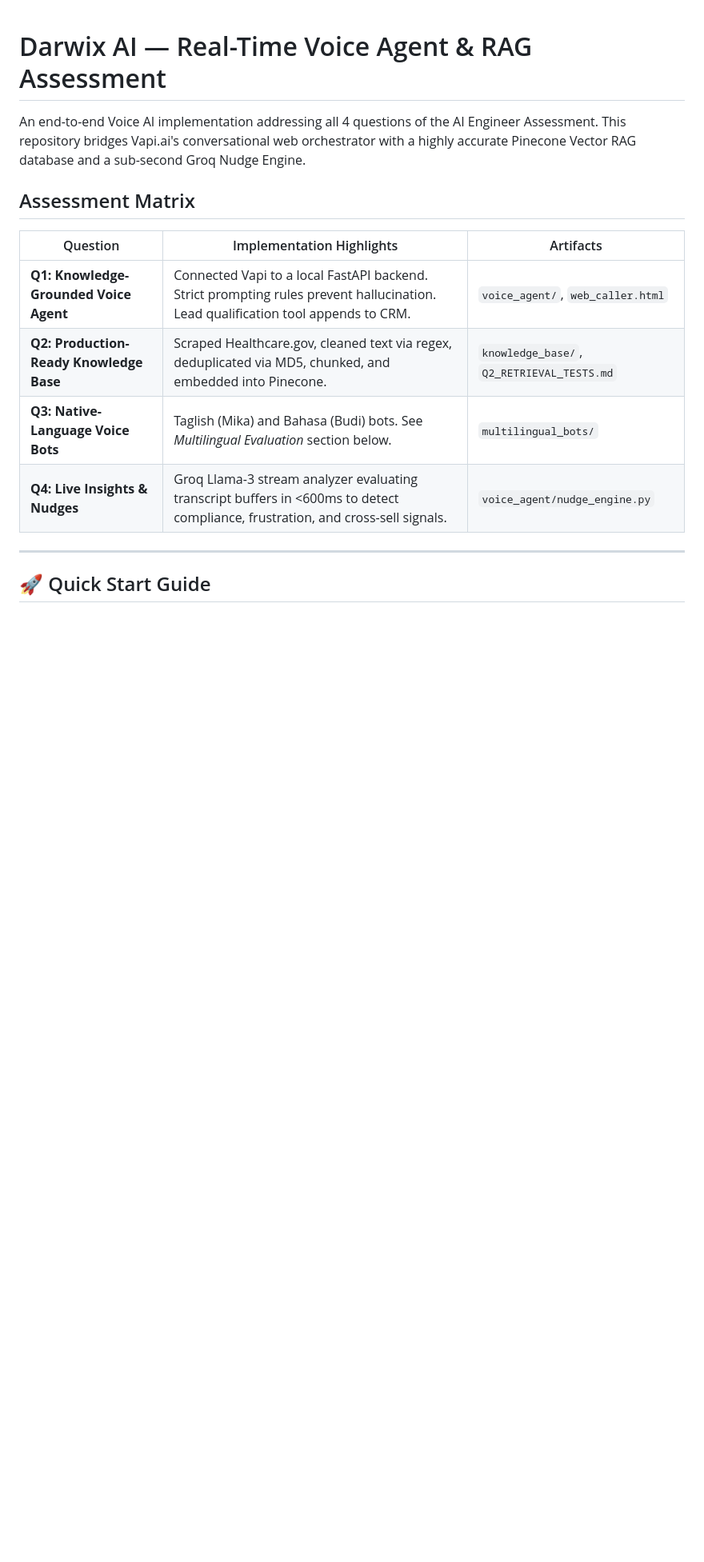
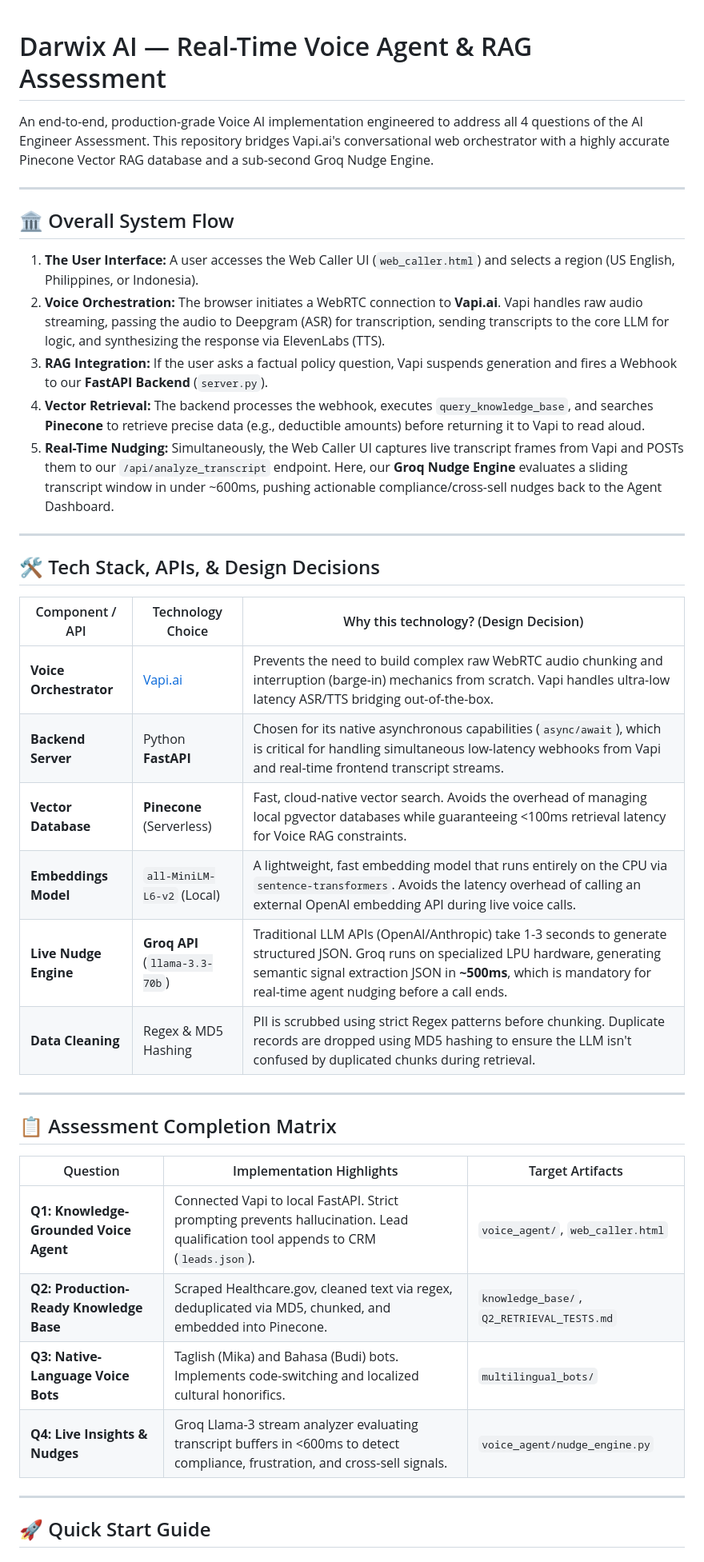
Before and after one commit to krishshah122/NovaAi, a Markdown page: README.md, the part around one of its changes. Shown at 80% size. GitHub-like rendering; blank space fills up the shorter version.

```diff
--- a/README.md
+++ b/README.md
@@ -1,13 +1,38 @@
 # Darwix AI — Real-Time Voice Agent & RAG Assessment
 
-An end-to-end Voice AI implementation addressing all 4 questions of the AI Engineer Assessment. This repository bridges Vapi.ai's conversational web orchestrator with a highly accurate Pinecone Vector RAG database and a sub-second Groq Nudge Engine.
+An end-to-end, production-grade Voice AI implementation engineered to address all 4 questions of the AI Engineer Assessment. This repository bridges Vapi.ai's conversational web orchestrator with a highly accurate Pinecone Vector RAG database and a sub-second Groq Nudge Engine.
 
-## Assessment Matrix
-| Question | Implementation Highlights | Artifacts |
+---
+
+## 🏛️ Overall System Flow
+1. **The User Interface:** A user accesses the Web Caller UI (`web_caller.html`) and selects a region (US English, Philippines, or Indonesia).
+2. **Voice Orchestration:** The browser initiates a WebRTC connection to **Vapi.ai**. Vapi handles raw audio streaming, passing the audio to Deepgram (ASR) for transcription, sending transcripts to the core LLM for logic, and synthesizing the response via ElevenLabs (TTS).
+3. **RAG Integration:** If the user asks a factual policy question, Vapi suspends generation and fires a Webhook to our **FastAPI Backend** (`server.py`).
+4. **Vector Retrieval:** The backend processes the webhook, executes `query_knowledge_base`, and searches **Pinecone** to retrieve precise data (e.g., deductible amounts) before returning it to Vapi to read aloud.
+5. **Real-Time Nudging:** Simultaneously, the Web Caller UI captures live transcript frames from Vapi and POSTs them to our `/api/analyze_transcript` endpoint. Here, our **Groq Nudge Engine** evaluates a sliding transcript window in under ~600ms, pushing actionable compliance/cross-sell nudges back to the Agent Dashboard.
+
+---
+
+## 🛠️ Tech Stack, APIs, & Design Decisions
+
+| Component / API | Technology Choice | Why this technology? (Design Decision) |
+|-----------------|-------------------|----------------------------------------|
+| **Voice Orchestrator** | [Vapi.ai](https://vapi.ai/) | Prevents the need to build complex raw WebRTC audio chunking and interruption (barge-in) mechanics from scratch. Vapi handles ultra-low latency ASR/TTS bridging out-of-the-box. |
+| **Backend Server** | Python **FastAPI** | Chosen for its native asynchronous capabilities (`async/await`), which is critical for handling simultaneous low-latency webhooks from Vapi and real-time frontend transcript streams. |
+| **Vector Database** | **Pinecone** (Serverless) | Fast, cloud-native vector search. Avoids the overhead of managing local pgvector databases while guaranteeing <100ms retrieval latency for Voice RAG constraints. |
+| **Embeddings Model** | `all-MiniLM-L6-v2` (Local) | A lightweight, fast embedding model that runs entirely on the CPU via `sentence-transformers`. Avoids the latency overhead of calling an external OpenAI embedding API during live voice calls. |
+| **Live Nudge Engine** | **Groq API** (`llama-3.3-70b`) | Traditional LLM APIs (OpenAI/Anthropic) take 1-3 seconds to generate structured JSON. Groq runs on specialized LPU hardware, generating semantic signal extraction JSON in **~500ms**, which is mandatory for real-time agent nudging before a call ends. |
+| **Data Cleaning** | Regex & MD5 Hashing | PII is scrubbed using strict Regex patterns before chunking. Duplicate records are dropped using MD5 hashing to ensure the LLM isn't confused by duplicated chunks during retrieval. |
+
+---
+
+## 📋 Assessment Completion Matrix
+
+| Question | Implementation Highlights | Target Artifacts |
 |----------|---------------------------|-----------|
-| **Q1: Knowledge-Grounded Voice Agent** | Connected Vapi to a local FastAPI backend. Strict prompting rules prevent hallucination. Lead qualification tool appends to CRM. | `voice_agent/`, `web_caller.html` |
+| **Q1: Knowledge-Grounded Voice Agent** | Connected Vapi to local FastAPI. Strict prompting prevents hallucination. Lead qualification tool appends to CRM (`leads.json`). | `voice_agent/`, `web_caller.html` |
 | **Q2: Production-Ready Knowledge Base** | Scraped Healthcare.gov, cleaned text via regex, deduplicated via MD5, chunked, and embedded into Pinecone. | `knowledge_base/`, `Q2_RETRIEVAL_TESTS.md` |
-| **Q3: Native-Language Voice Bots** | Taglish (Mika) and Bahasa (Budi) bots. See *Multilingual Evaluation* section below. | `multilingual_bots/` |
+| **Q3: Native-Language Voice Bots** | Taglish (Mika) and Bahasa (Budi) bots. Implements code-switching and localized cultural honorifics. | `multilingual_bots/` |
 | **Q4: Live Insights & Nudges** | Groq Llama-3 stream analyzer evaluating transcript buffers in <600ms to detect compliance, frustration, and cross-sell signals. | `voice_agent/nudge_engine.py` |
 
 ---
```
Also changed, not shown: other parts of README.md (+8 -8 lines).
